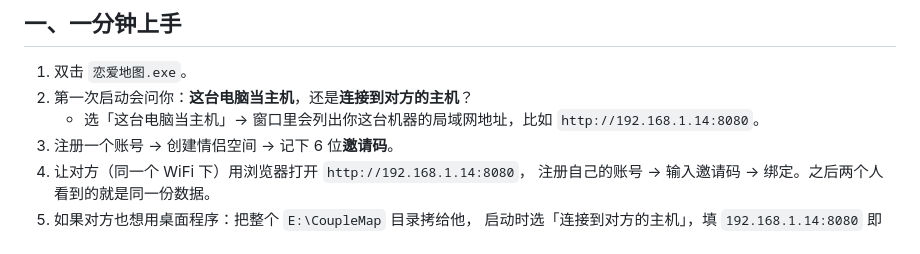
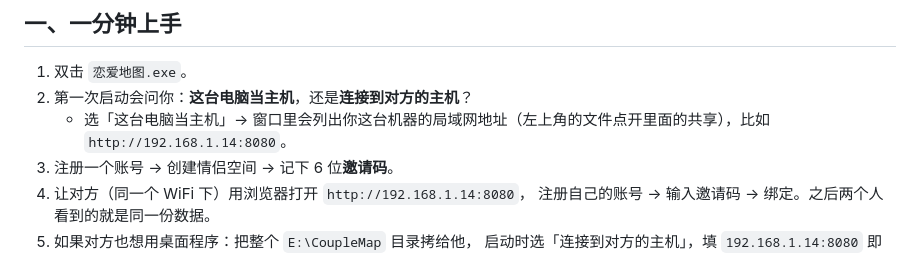
Before and after one commit to doujunjie/lovemap-desktop, a Markdown page: README.md, the part around the change. Rendered like a GitHub page.

```diff
--- a/README.md
+++ b/README.md
@@ -22,7 +22,7 @@
 
 1. 双击 `恋爱地图.exe`。
 2. 第一次启动会问你：**这台电脑当主机**，还是**连接到对方的主机**？
-   - 选「这台电脑当主机」→ 窗口里会列出你这台机器的局域网地址，比如 `http://192.168.1.14:8080`。
+   - 选「这台电脑当主机」→ 窗口里会列出你这台机器的局域网地址（左上角的文件点开里面的共享），比如 `http://192.168.1.14:8080`。
 3. 注册一个账号 → 创建情侣空间 → 记下 6 位**邀请码**。
 4. 让对方（同一个 WiFi 下）用浏览器打开 `http://192.168.1.14:8080`，
    注册自己的账号 → 输入邀请码 → 绑定。之后两个人看到的就是同一份数据。
```
